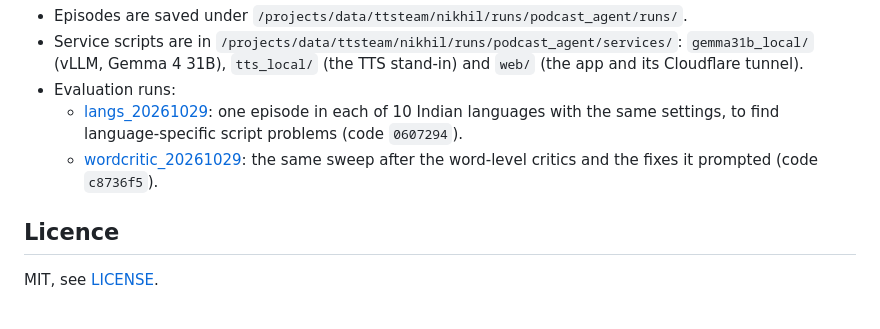
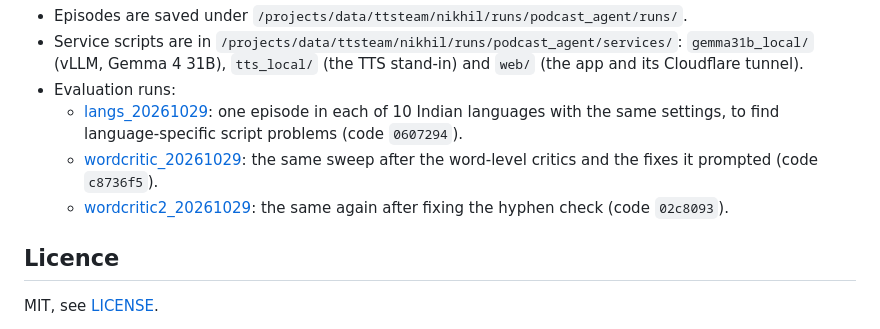
Before and after one commit to ryback123/agentic-podcast-generator, a Markdown page: README.md, the part around the change. GitHub-like rendering.

Commit message:
Link the third sweep run from the README
Co-Authored-By: Claude Opus 5.5 <noreply@anthropic.com>
Claude-Session: https://claude.ai/code/session_01DZ6iCUyWBDtcVqGCAF2CxW

```diff
--- a/README.md
+++ b/README.md
@@ -137,6 +137,8 @@ Course runs on our cluster:
     `0607294`).
   - [wordcritic_20261029](</projects/data/ttsteam/nikhil/runs/podcast_agent_evals/runs/wordcritic_20261029/summary.md>):
     the same sweep after the word-level critics and the fixes it prompted (code `c8736f5`).
+  - [wordcritic2_20261029](</projects/data/ttsteam/nikhil/runs/podcast_agent_evals/runs/wordcritic2_20261029/summary.md>):
+    the same again after fixing the hyphen check (code `02c8093`).
 
 ## Licence
 
```
